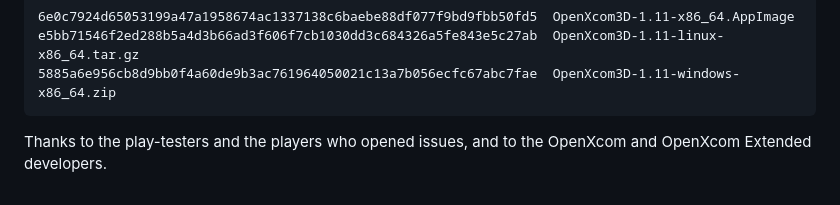
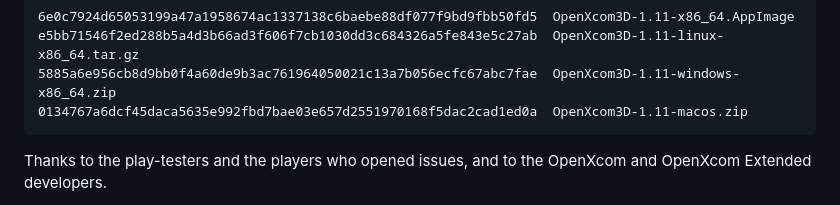
Before and after one commit to b0realis/OpenXcom3D, a Markdown page: docs/releases/v1.11.md, the part around the change. Drawn GitHub-style.

Commit message:
OpenXcom3D 1.11 — the macOS app's SHA256 in the notes (from the tag's automatic build)

````diff
--- a/docs/releases/v1.11.md
+++ b/docs/releases/v1.11.md
@@ -86,6 +86,7 @@ SHA256:
 6e0c7924d65053199a47a1958674ac1337138c6baebe88df077f9bd9fbb50fd5  OpenXcom3D-1.11-x86_64.AppImage
 e5bb71546f2ed288b5a4d3b66ad3f606f7cb1030dd3c684326a5fe843e5c27ab  OpenXcom3D-1.11-linux-x86_64.tar.gz
 5885a6e956cb8d9bb0f4a60de9b3ac761964050021c13a7b056ecfc67abc7fae  OpenXcom3D-1.11-windows-x86_64.zip
+0134767a6dcf45daca5635e992fbd7bae03e657d2551970168f5dac2cad1ed0a  OpenXcom3D-1.11-macos.zip
 ```
 
 Thanks to the play-testers and the players who opened issues, and to the OpenXcom and OpenXcom Extended developers.
````
